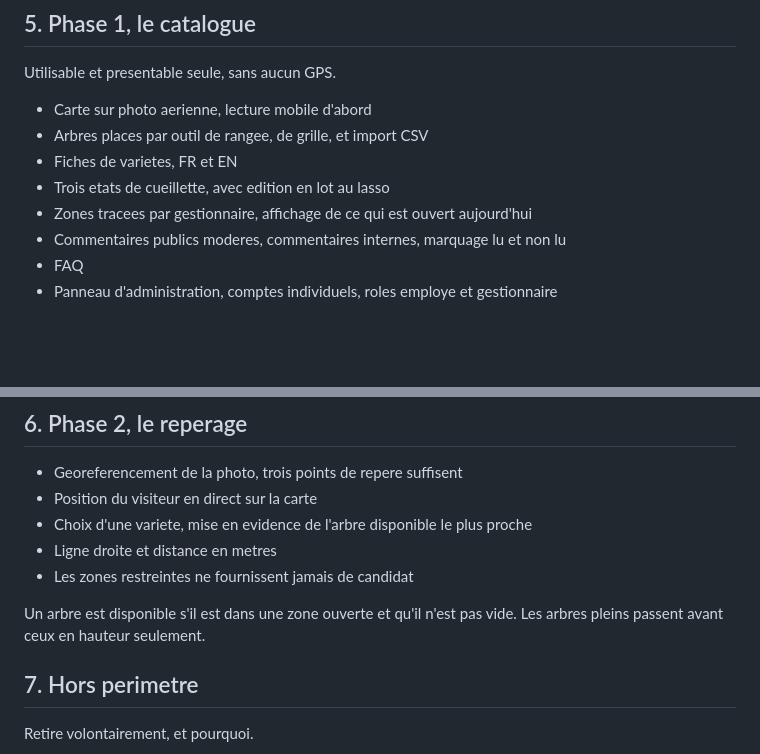
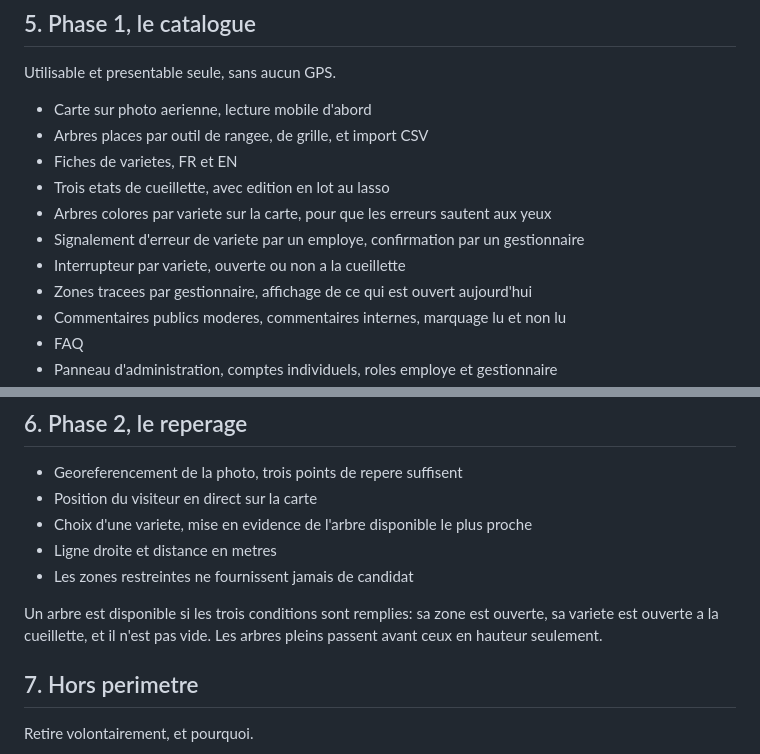
Before and after one commit to MetaRunic/norelo-website, a Markdown page: verger/SPEC.md, 2 parts joined by grey strips. Drawn GitHub-style; blank space fills up the shorter version.

```diff
--- a/verger/SPEC.md
+++ b/verger/SPEC.md
@@ -74,6 +78,9 @@ Utilisable et presentable seule, sans aucun GPS.
 - Arbres places par outil de rangee, de grille, et import CSV
 - Fiches de varietes, FR et EN
 - Trois etats de cueillette, avec edition en lot au lasso
+- Arbres colores par variete sur la carte, pour que les erreurs sautent aux yeux
+- Signalement d'erreur de variete par un employe, confirmation par un gestionnaire
+- Interrupteur par variete, ouverte ou non a la cueillette
 - Zones tracees par gestionnaire, affichage de ce qui est ouvert aujourd'hui
 - Commentaires publics moderes, commentaires internes, marquage lu et non lu
 - FAQ
@@ -90,7 +97,8 @@ Utilisable et presentable seule, sans aucun GPS.
 - Ligne droite et distance en metres
 - Les zones restreintes ne fournissent jamais de candidat
 
-Un arbre est disponible s'il est dans une zone ouverte et qu'il n'est pas vide.
+Un arbre est disponible si les trois conditions sont remplies: sa zone est ouverte,
+sa variete est ouverte a la cueillette, et il n'est pas vide.
 Les arbres pleins passent avant ceux en hauteur seulement.
 
 ## 7. Hors perimetre
```
Also changed, not shown: other parts of verger/SPEC.md (+26 -11 lines).
